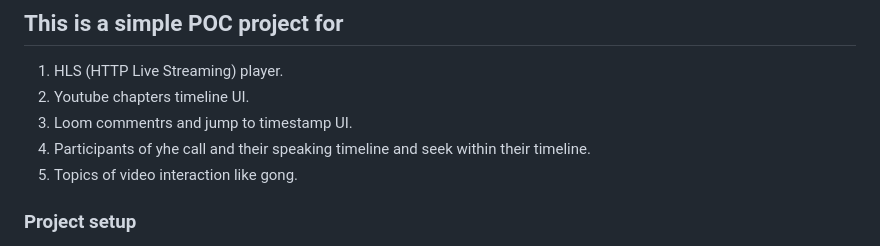
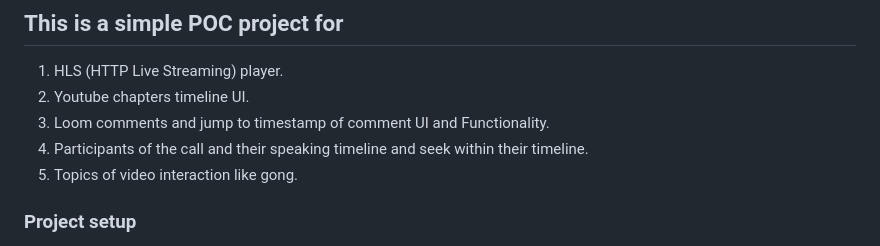
Before and after one commit to NaveenPantra/video-player, a Markdown page: README.md, the part around the change. Rendered like a GitHub page.

```diff
--- a/README.md
+++ b/README.md
@@ -3,8 +3,8 @@
 ## This is a simple POC project for
 1. HLS (HTTP Live Streaming) player.
 2. Youtube chapters timeline UI.
-3. Loom commentrs and jump to timestamp UI.
-4. Participants of yhe call and their speaking timeline and seek within their timeline.
+3. Loom comments and jump to timestamp of comment UI and Functionality.
+4. Participants of the call and their speaking timeline and seek within their timeline.
 5. Topics of video interaction like gong.
 
 ### Project setup
```
